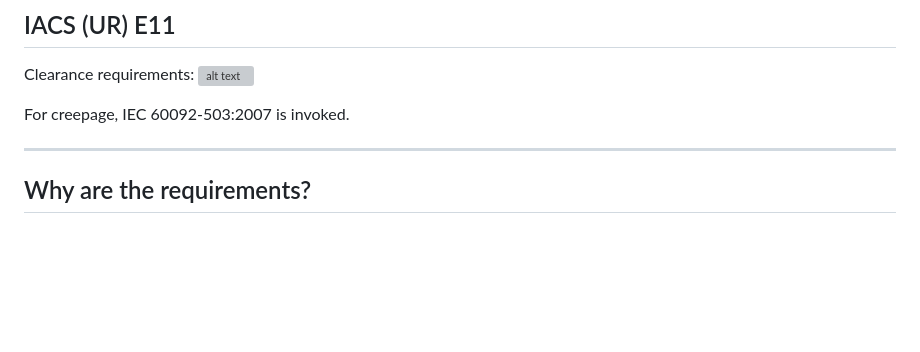
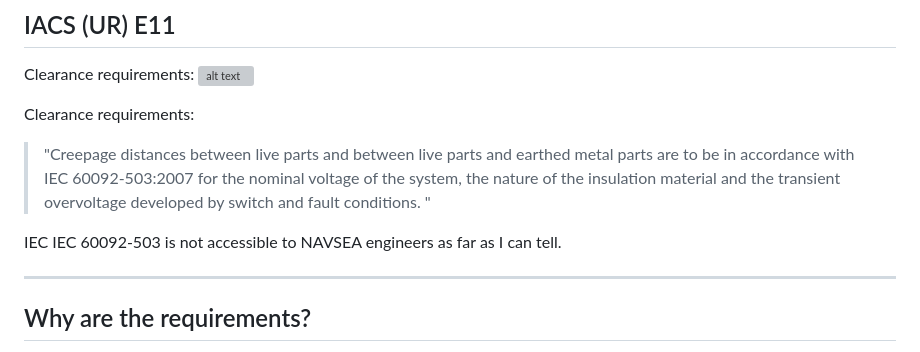
Before and after one commit to natecostello/creepage_and_clearance, a Markdown page: content/slides.md, the part around the change. Rendered like a GitHub page; blank space fills up the shorter version; grey boxes are pictures that could not be loaded.

Commit message:
updated notes about IEC spec access

```diff
--- a/content/slides.md
+++ b/content/slides.md
@@ -75,7 +75,10 @@ Note:
 Clearance requirements:
 ![alt text](content/e11.png)
 
-For creepage, IEC 60092-503:2007 is invoked.
+Clearance requirements:
+>"Creepage distances between live parts and between live parts and earthed metal parts are to be in accordance with IEC 60092-503:2007 for the nominal voltage of the system, the nature of the insulation material and the transient overvoltage developed by switch and fault conditions. "
+
+IEC IEC 60092-503 is not accessible to NAVSEA engineers as far as I can tell.
 
 ---
 
```
